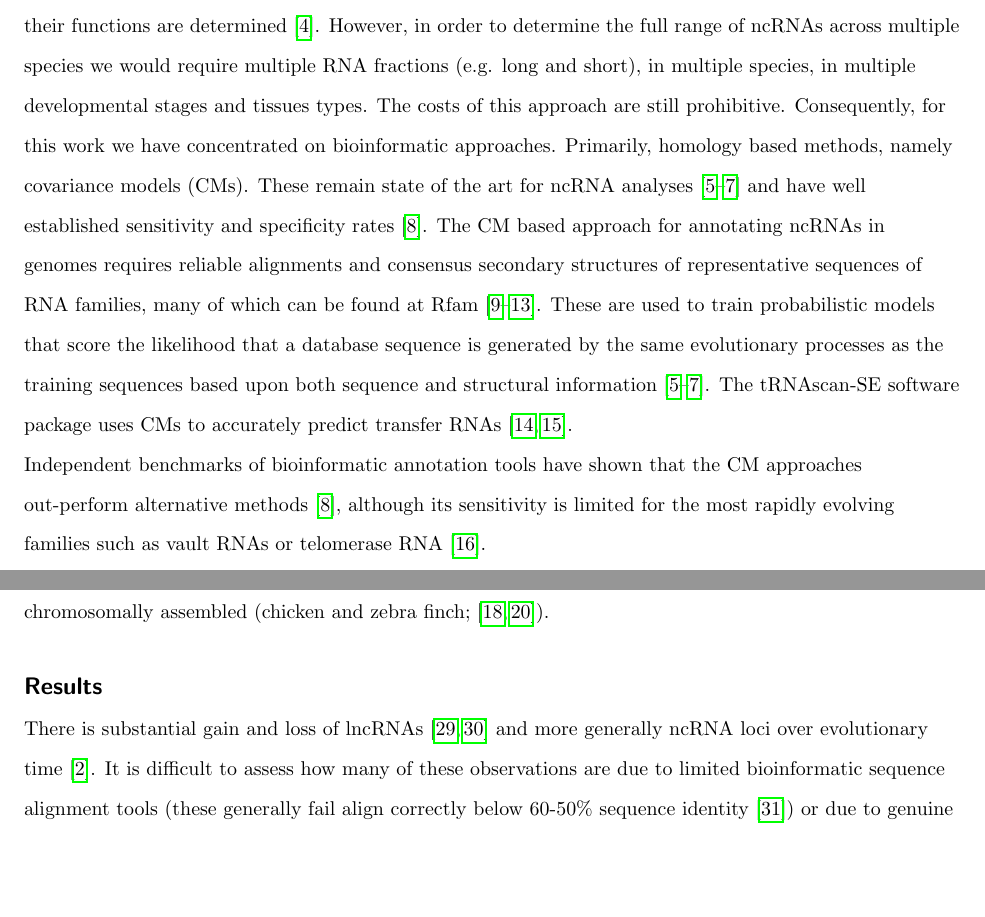
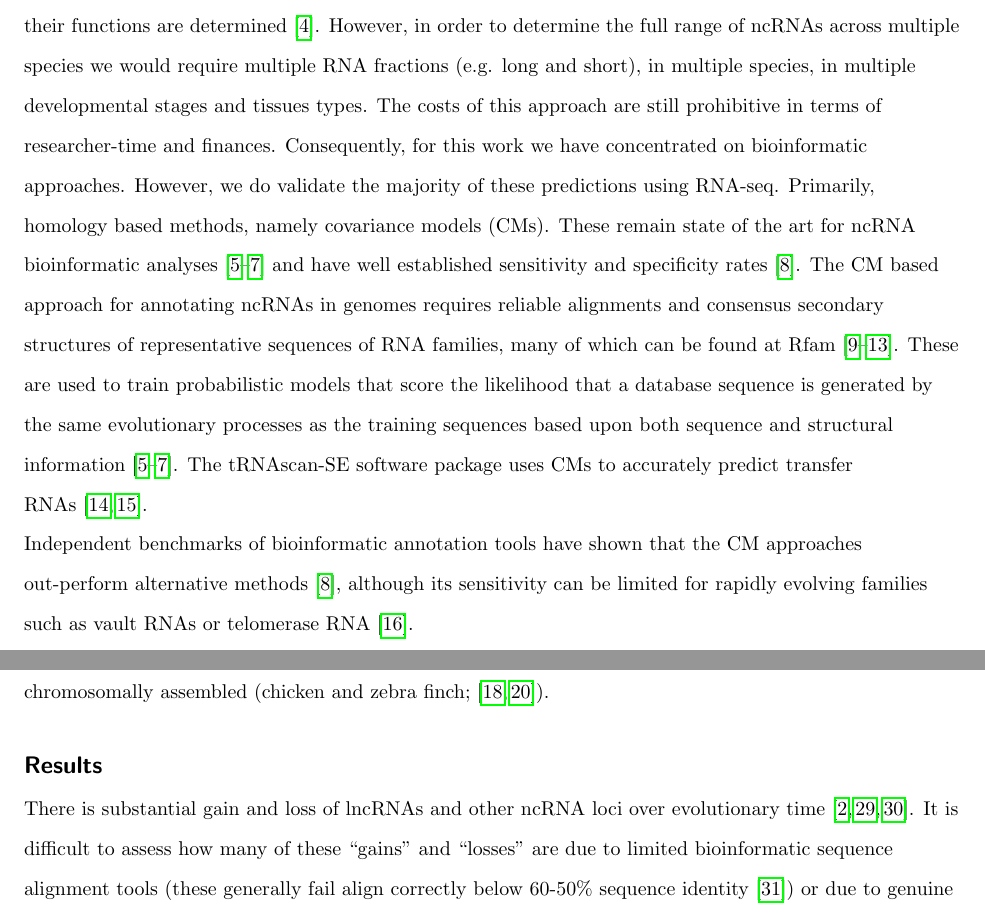
Before and after one commit to ppgardne/bird-genomes, a LaTeX document (paper/manuscript.tex): two parts of pages 2 and 3 of 17, joined at a grey line, cut so that both start at the same text, the shorter picture padded with empty space. Compiled offline with pdfLaTeX.

Commit message:
Updated intro.

```diff
--- a/paper/manuscript.tex
+++ b/paper/manuscript.tex
@@ -138,10 +138,13 @@ which ncRNAs are discovered and their functions are determined
 range of ncRNAs across multiple species we would require multiple RNA
 fractions (e.g. long and short), in multiple species, in multiple
 developmental stages and tissues types. The costs of this approach are
-still prohibitive. Consequently, for this work we have concentrated on
-bioinformatic approaches. Primarily, homology based methods, namely
-covariance models (CMs). These remain state of the art for ncRNA
-analyses \cite{Sakakibara:1994,Eddy:1994,Nawrocki:2009} and have well
+still prohibitive in terms of researcher-time and
+finances. Consequently, for this work we have concentrated on
+bioinformatic approaches. However, we do validate the majority of
+these predictions using RNA-seq. Primarily, homology based methods,
+namely covariance models (CMs). These remain state of the art for
+ncRNA bioinformatic analyses
+\cite{Sakakibara:1994,Eddy:1994,Nawrocki:2009} and have well
 established sensitivity and specificity rates \cite{Freyhult:2007}.
 The CM based approach for annotating ncRNAs in genomes requires
 reliable alignments and consensus secondary structures of
@@ -157,7 +160,7 @@ RNAs \cite{Lowe:1997,Chan:2009}.
 
 Independent benchmarks of bioinformatic annotation tools have shown
 that the CM approaches out-perform alternative methods
-\cite{Freyhult:2007}, although its sensitivity is limited for the most
+\cite{Freyhult:2007}, although its sensitivity can be limited for
 rapidly evolving families such as vault RNAs or telomerase RNA
 \cite{Menzel:09a}.
 
@@ -213,15 +216,15 @@ only two are chromosomally assembled (chicken and zebra finch;
 
 \section*{Results}
 
-There is substantial gain and loss of lncRNAs
-\cite{Cabili:2011,Kutter:2012} and more generally ncRNA loci over
-evolutionary time \cite{Hoeppner:2012}. It is difficult to assess how
-many of these observations are due to limited bioinformatic sequence
-alignment tools (these generally fail align correctly below 60-50\%
-sequence identity \cite{Gardner:2005:Nucleic-Acids-Res:15860779}) or
-due to genuine gains and losses. Nevertheless, sequence conservation,
-generally speaking, provides useful evidence for gene and function
-conservation.
+There is substantial gain and loss of lncRNAs and other ncRNA loci
+over evolutionary time
+\cite{Cabili:2011,Kutter:2012,Hoeppner:2012}. It is difficult to
+assess how many of these ``gains'' and ``losses'' are due to limited
+bioinformatic sequence alignment tools (these generally fail align
+correctly below 60-50\% sequence identity
+\cite{Gardner:2005:Nucleic-Acids-Res:15860779}) or due to genuine
+gains and losses. Nevertheless, sequence conservation, generally
+speaking, provides useful evidence for gene and function conservation.
 
 We have identified 66,879 loci in 48 avian genomes that share sequence
 similarity with previously characterised ncRNAs and are conserved in
```
Also changed, not shown: paper/manuscript.tex (2 more changed lines).
